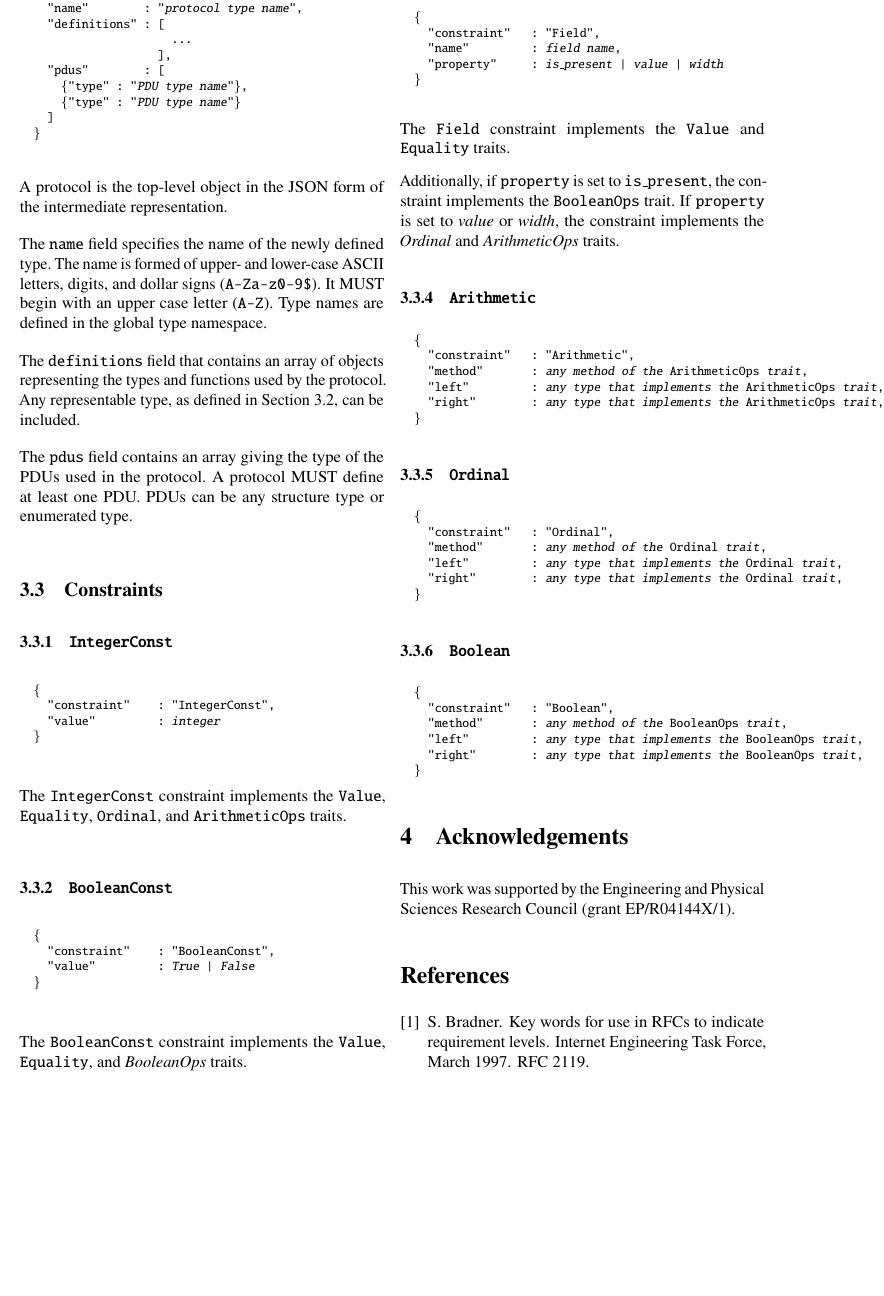
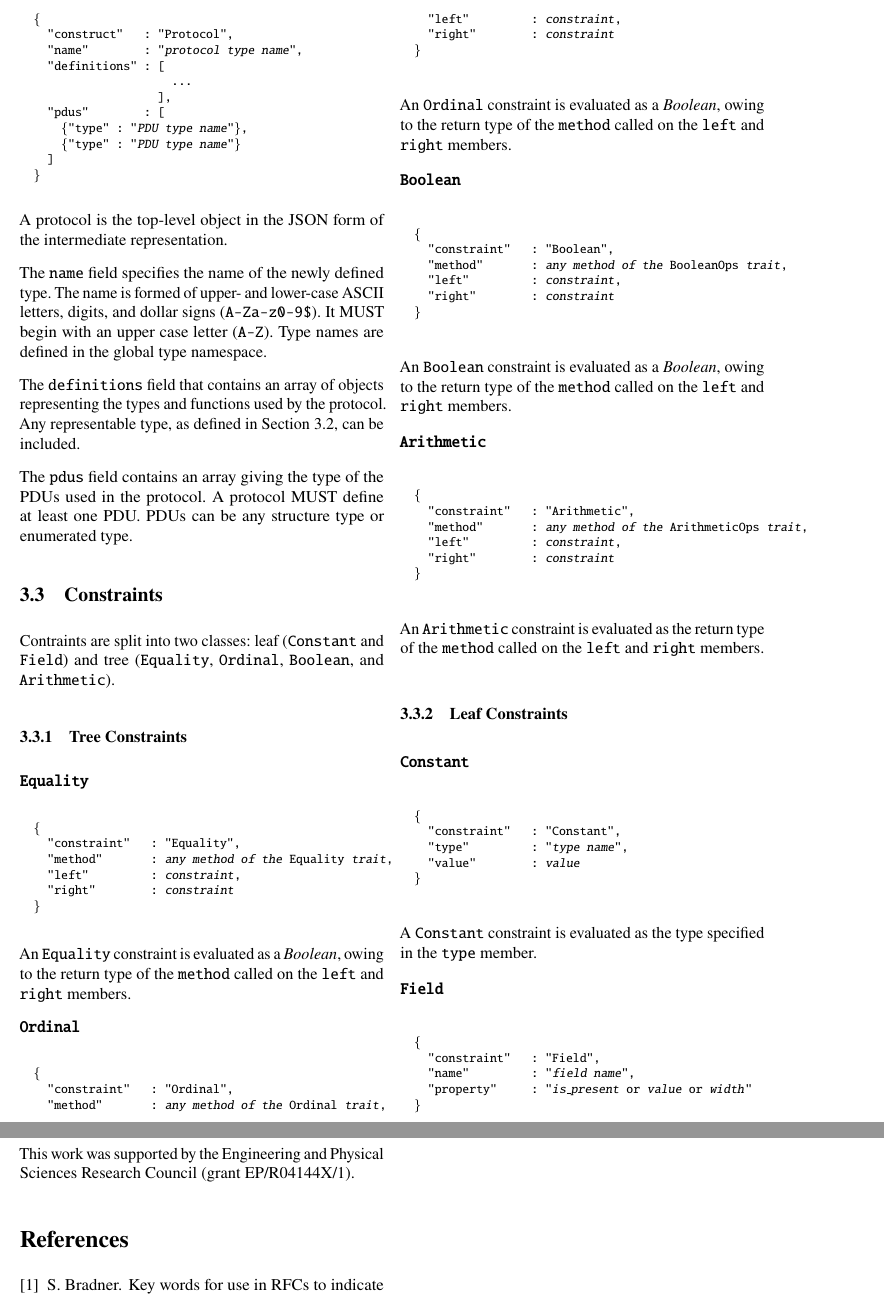
Before and after one commit to DavidSouthgate/improving-protocol-standards, a LaTeX paper (notes/ir.tex): part of page 6 of 7 before the commit and two parts of pages 6 and 7 of 7 after it, the two joined at a grey line, cut so that both start at the same text, the shorter picture padded with empty space. Compiled offline with pdfLaTeX.

Commit message:
Add notes about constraints

```diff
--- a/notes/ir.tex
+++ b/notes/ir.tex
@@ -694,96 +694,112 @@ structure type or enumerated type.
 \subsection{Constraints}
 \label{sec:constraints}
 
+Contraints are split into two classes: leaf (\texttt{Constant} and \texttt{Field}) and tree
+(\texttt{Equality}, \texttt{Ordinal}, \texttt{Boolean}, and \texttt{Arithmetic}).
+
 % - - - - - - - - - - - - - - - - - - - - - - - - - - - - - - - - - - - - - - - - - - - - - - - - -
-\subsubsection{\texttt{IntegerConst}}
+\subsubsection{Tree Constraints}
+
+% . . . . . . . . . . . . . . . . . . . . . . . . . . . . . . . . . . . . . . . . . . . . . . . . .
+\textbf{\texttt{Equality}}
 
 \footnotesize
 \begin{alltt}
   \{
-    "constraint"    : "IntegerConst",
-    "value"         : \emph{integer}
+    "constraint"   : "Equality",
+    "method"       : \emph{any method of the} Equality \emph{trait},
+    "left"         : \emph{constraint},
+    "right"        : \emph{constraint}
   \}
 \end{alltt}
 \normalsize
 
-The \texttt{IntegerConst} constraint implements the \texttt{Value}, \texttt{Equality},
-\texttt{Ordinal}, and \texttt{ArithmeticOps} traits.
+An \texttt{Equality} constraint is evaluated as a \emph{Boolean}, owing to the return
+type of the \texttt{method} called on the \texttt{left} and \texttt{right} members.
 
-% - - - - - - - - - - - - - - - - - - - - - - - - - - - - - - - - - - - - - - - - - - - - - - - - -
-\subsubsection{\texttt{BooleanConst}}
+% . . . . . . . . . . . . . . . . . . . . . . . . . . . . . . . . . . . . . . . . . . . . . . . . .
+\textbf{\texttt{Ordinal}}
 
 \footnotesize
 \begin{alltt}
   \{
-    "constraint"    : "BooleanConst",
-    "value"         : \emph{True} | \emph{False}
+    "constraint"   : "Ordinal",
+    "method"       : \emph{any method of the} Ordinal \emph{trait},
+    "left"         : \emph{constraint},
+    "right"        : \emph{constraint}
   \}
 \end{alltt}
 \normalsize
 
-The \texttt{BooleanConst} constraint implements the \texttt{Value}, \texttt{Equality},
-and \emph{BooleanOps} traits.
+An \texttt{Ordinal} constraint is evaluated as a \emph{Boolean}, owing to the return
+type of the \texttt{method} called on the \texttt{left} and \texttt{right} members.
 
-% - - - - - - - - - - - - - - - - - - - - - - - - - - - - - - - - - - - - - - - - - - - - - - - - -
-\subsubsection{\texttt{Field}}
+% . . . . . . . . . . . . . . . . . . . . . . . . . . . . . . . . . . . . . . . . . . . . . . . . .
+\textbf{\texttt{Boolean}}
 
 \footnotesize
 \begin{alltt}
   \{
-    "constraint"   : "Field",
-    "name"         : \emph{field name},
-    "property"     : \emph{is\_present} | \emph{value} | \emph{width}
+    "constraint"   : "Boolean",
+    "method"       : \emph{any method of the} BooleanOps \emph{trait},
+    "left"         : \emph{constraint},
+    "right"        : \emph{constraint}
   \}
 \end{alltt}
 \normalsize
 
-The \texttt{Field} constraint implements the \texttt{Value} and \texttt{Equality} traits.
+An \texttt{Boolean} constraint is evaluated as a \emph{Boolean}, owing to the return
+type of the \texttt{method} called on the \texttt{left} and \texttt{right} members.
 
-Additionally, if \texttt{property} is set to \texttt{is\_present}, the constraint implements
-the \texttt{BooleanOps} trait. If \texttt{property} is set to \emph{value} or \emph{width},
-the constraint implements the \emph{Ordinal} and \emph{ArithmeticOps} traits.
-
-% - - - - - - - - - - - - - - - - - - - - - - - - - - - - - - - - - - - - - - - - - - - - - - - - -
-\subsubsection{\texttt{Arithmetic}}
+% . . . . . . . . . . . . . . . . . . . . . . . . . . . . . . . . . . . . . . . . . . . . . . . . .
+\textbf{\texttt{Arithmetic}}
 
 \footnotesize
 \begin{alltt}
   \{
     "constraint"   : "Arithmetic",
     "method"       : \emph{any method of the} ArithmeticOps \emph{trait},
-    "left"         : \emph{any type that implements the} ArithmeticOps \emph{trait},
-    "right"        : \emph{any type that implements the} ArithmeticOps \emph{trait},
+    "left"         : \emph{constraint},
+    "right"        : \emph{constraint}
   \}
 \end{alltt}
 \normalsize
 
+An \texttt{Arithmetic} constraint is evaluated as the return type of the \texttt{method}
+called on the \texttt{left} and \texttt{right} members.
+
 % - - - - - - - - - - - - - - - - - - - - - - - - - - - - - - - - - - - - - - - - - - - - - - - - -
-\subsubsection{\texttt{Ordinal}}
+\subsubsection{Leaf Constraints}
+
+% . . . . . . . . . . . . . . . . . . . . . . . . . . . . . . . . . . . . . . . . . . . . . . . . .
+\textbf{\texttt{Constant}}
 
 \footnotesize
 \begin{alltt}
   \{
-    "constraint"   : "Ordinal",
-    "method"       : \emph{any method of the} Ordinal \emph{trait},
-    "left"         : \emph{any type that implements the} Ordinal \emph{trait},
-    "right"        : \emph{any type that implements the} Ordinal \emph{trait},
+    "constraint"   : "Constant",
+    "type"         : "\emph{type name}",
+    "value"        : \emph{value}
   \}
 \end{alltt}
 \normalsize
 
-% - - - - - - - - - - - - - - - - - - - - - - - - - - - - - - - - - - - - - - - - - - - - - - - - -
-\subsubsection{\texttt{Boolean}}
+A \texttt{Constant} constraint is evaluated as the type specified in the \texttt{type}
+member.
+
+% . . . . . . . . . . . . . . . . . . . . . . . . . . . . . . . . . . . . . . . . . . . . . . . . .
+\textbf{\texttt{Field}}
 
 \footnotesize
 \begin{alltt}
   \{
-    "constraint"   : "Boolean",
-    "method"       : \emph{any method of the} BooleanOps \emph{trait},
-    "left"         : \emph{any type that implements the} BooleanOps \emph{trait},
-    "right"        : \emph{any type that implements the} BooleanOps \emph{trait},
+    "constraint"   : "Field",
+    "name"         : "\emph{field name}",
+    "property"     : "\emph{is\_present} or \emph{value} or \emph{width}"
   \}
 \end{alltt}
 \normalsize
+
 
 %==================================================================================================
 \section{Acknowledgements}
```
